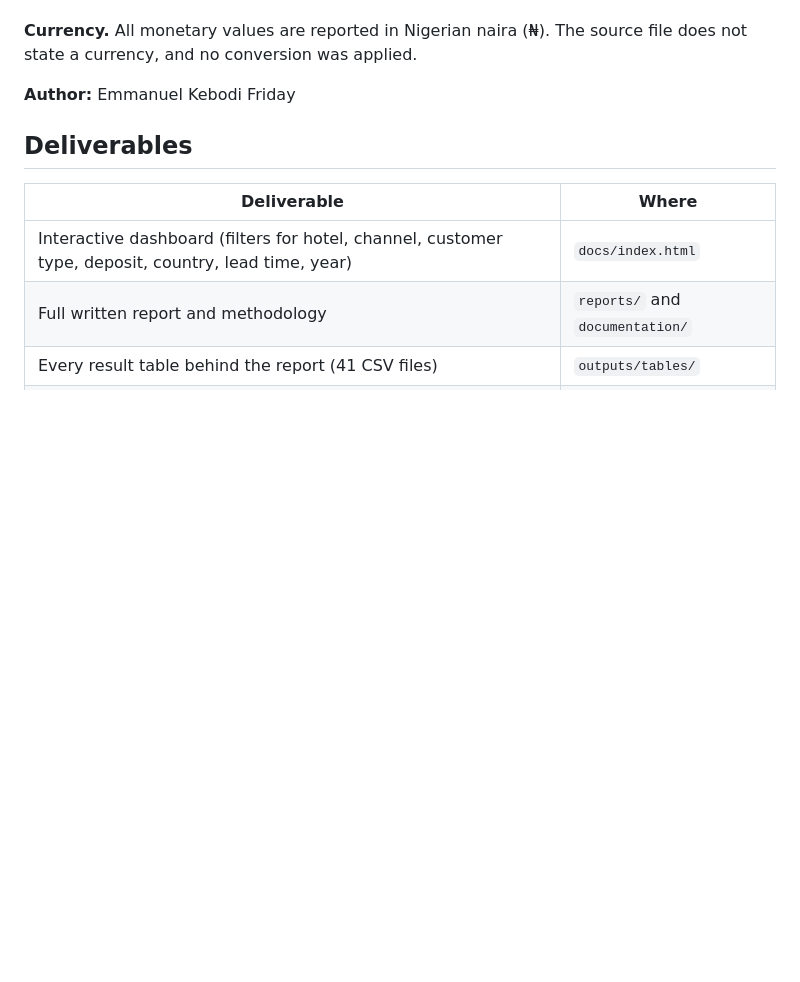
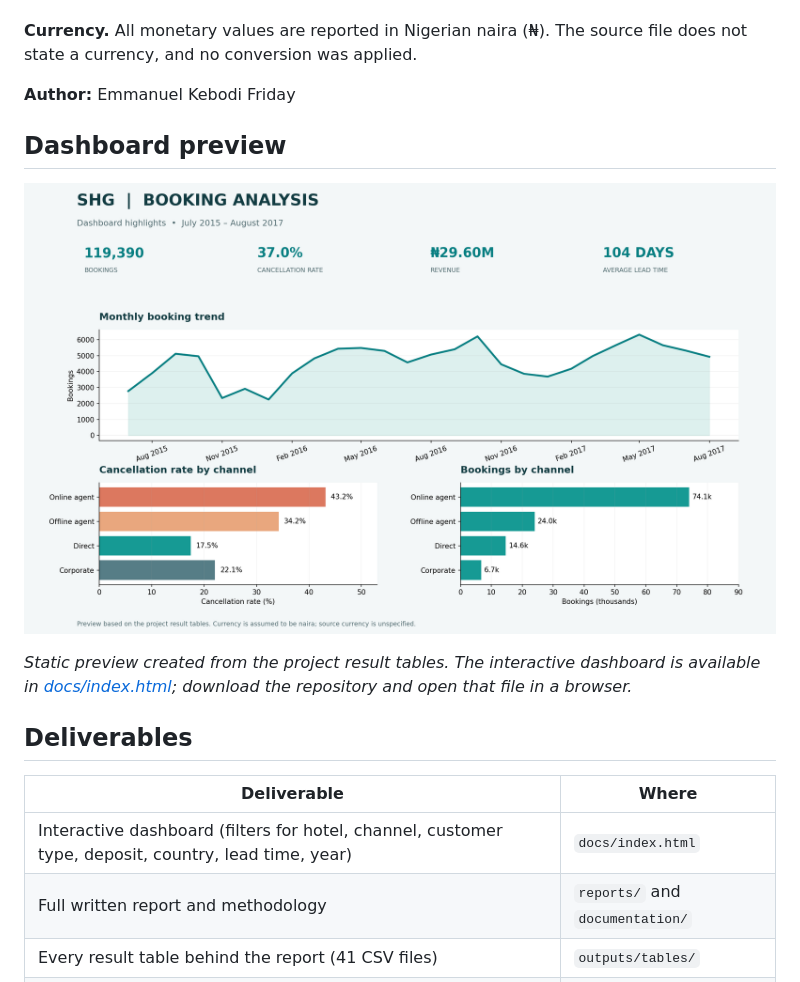
Before and after one commit to emmyk77/Splendour-Hotel-Group, a Markdown page: README.md, the part around the change. GitHub-like rendering; pictures changed too: images/dashboard-preview.png (added); blank space fills up the shorter version.

Commit message:
Show booking analysis charts in README

```diff
--- a/README.md
+++ b/README.md
@@ -5,6 +5,12 @@ Business intelligence project analysing 119,390 bookings from two SHG hotels (Ci
 **Currency.** All monetary values are reported in Nigerian naira (₦). The source file does not state a currency, and no conversion was applied.
 
 **Author:** Emmanuel Kebodi Friday
+
+## Dashboard preview
+
+![Booking analysis dashboard highlights](images/dashboard-preview.png)
+
+*Static preview created from the project result tables. The interactive dashboard is available in [docs/index.html](docs/index.html); download the repository and open that file in a browser.*
 
 ## Deliverables
 
```
